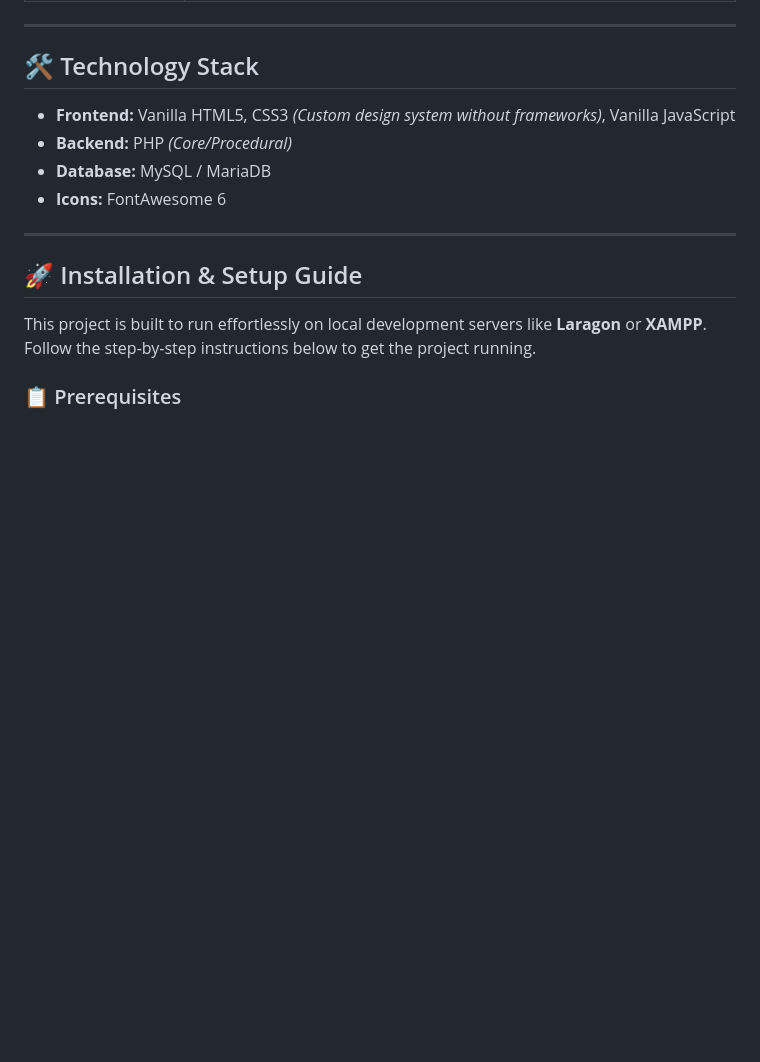
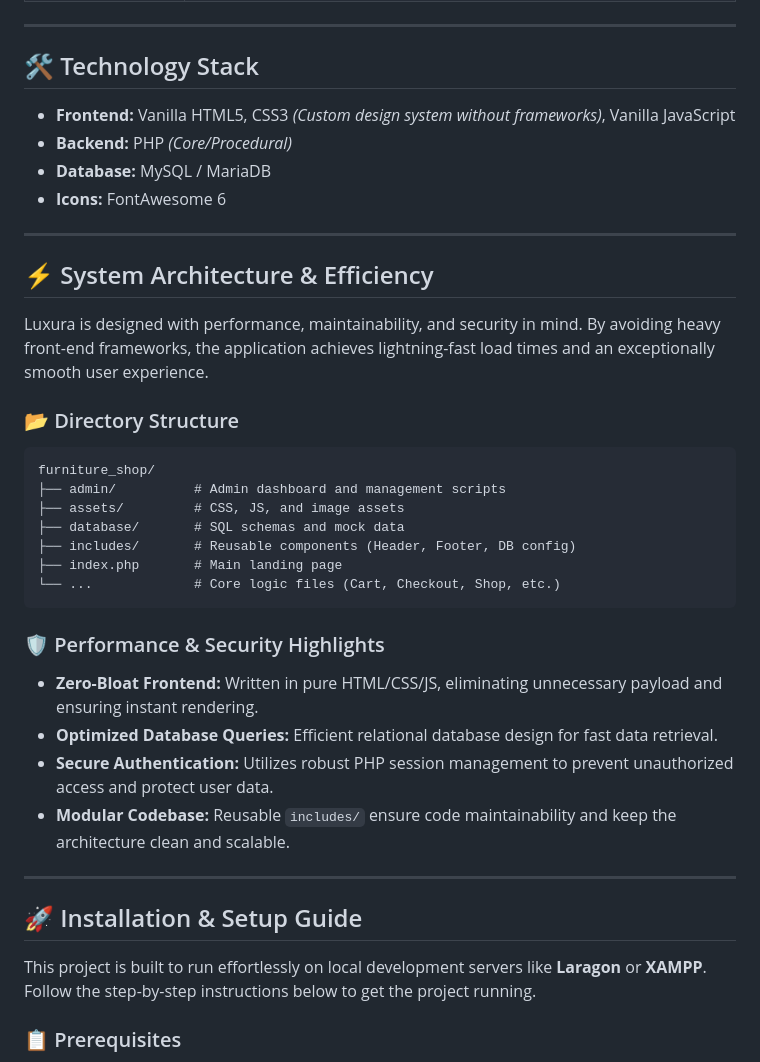
Before and after one commit to Vijay11-08/Applications, a Markdown page: furniture_shop/README.md, the part around the change. Drawn GitHub-style; blank space fills up the shorter version.

Commit message:
docs: add README.md with project overview, technology stack, and setup instructions

````diff
--- a/furniture_shop/README.md
+++ b/furniture_shop/README.md
@@ -40,6 +40,29 @@
 - **Backend:** PHP *(Core/Procedural)*
 - **Database:** MySQL / MariaDB
 - **Icons:** FontAwesome 6
+
+---
+
+## ⚡ System Architecture & Efficiency
+
+Luxura is designed with performance, maintainability, and security in mind. By avoiding heavy front-end frameworks, the application achieves lightning-fast load times and an exceptionally smooth user experience.
+
+### 📂 Directory Structure
+```text
+furniture_shop/
+├── admin/          # Admin dashboard and management scripts
+├── assets/         # CSS, JS, and image assets
+├── database/       # SQL schemas and mock data
+├── includes/       # Reusable components (Header, Footer, DB config)
+├── index.php       # Main landing page
+└── ...             # Core logic files (Cart, Checkout, Shop, etc.)
+```
+
+### 🛡️ Performance & Security Highlights
+- **Zero-Bloat Frontend:** Written in pure HTML/CSS/JS, eliminating unnecessary payload and ensuring instant rendering.
+- **Optimized Database Queries:** Efficient relational database design for fast data retrieval.
+- **Secure Authentication:** Utilizes robust PHP session management to prevent unauthorized access and protect user data.
+- **Modular Codebase:** Reusable `includes/` ensure code maintainability and keep the architecture clean and scalable.
 
 ---
 
````
